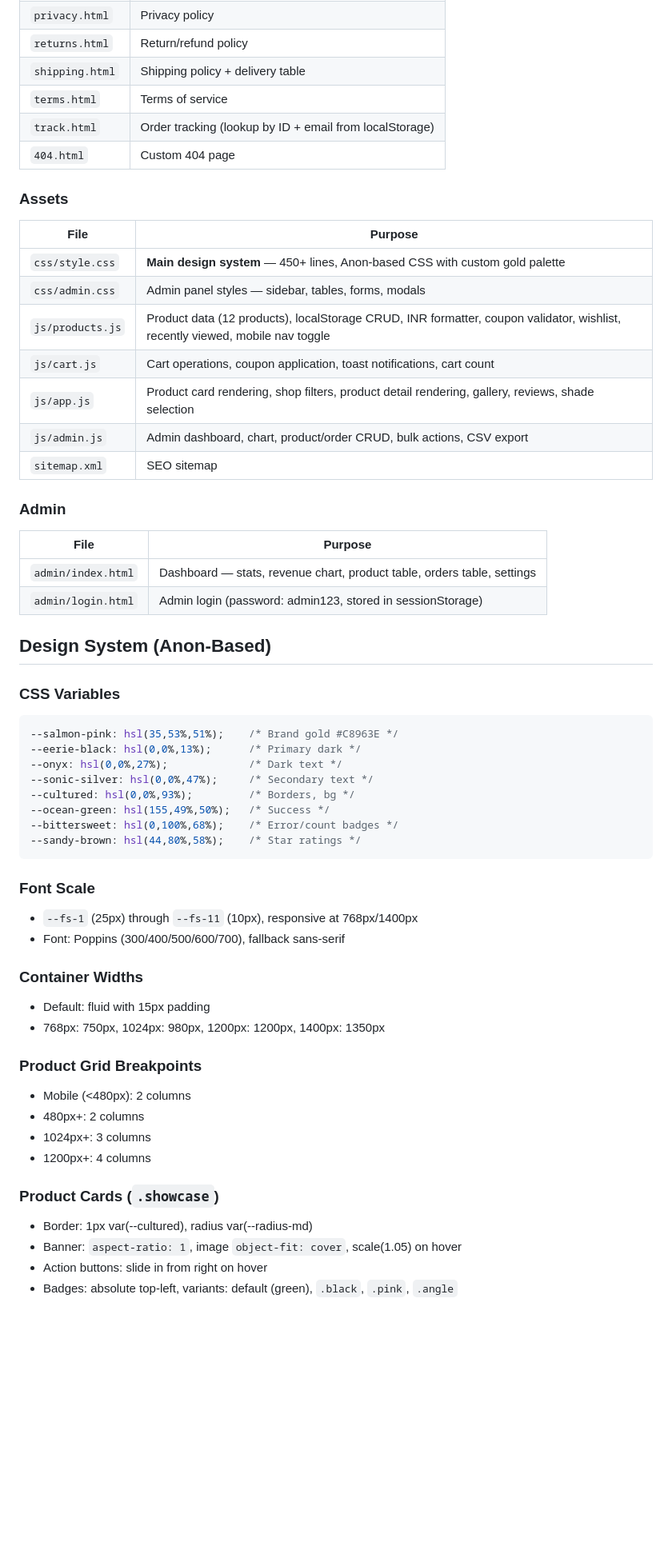
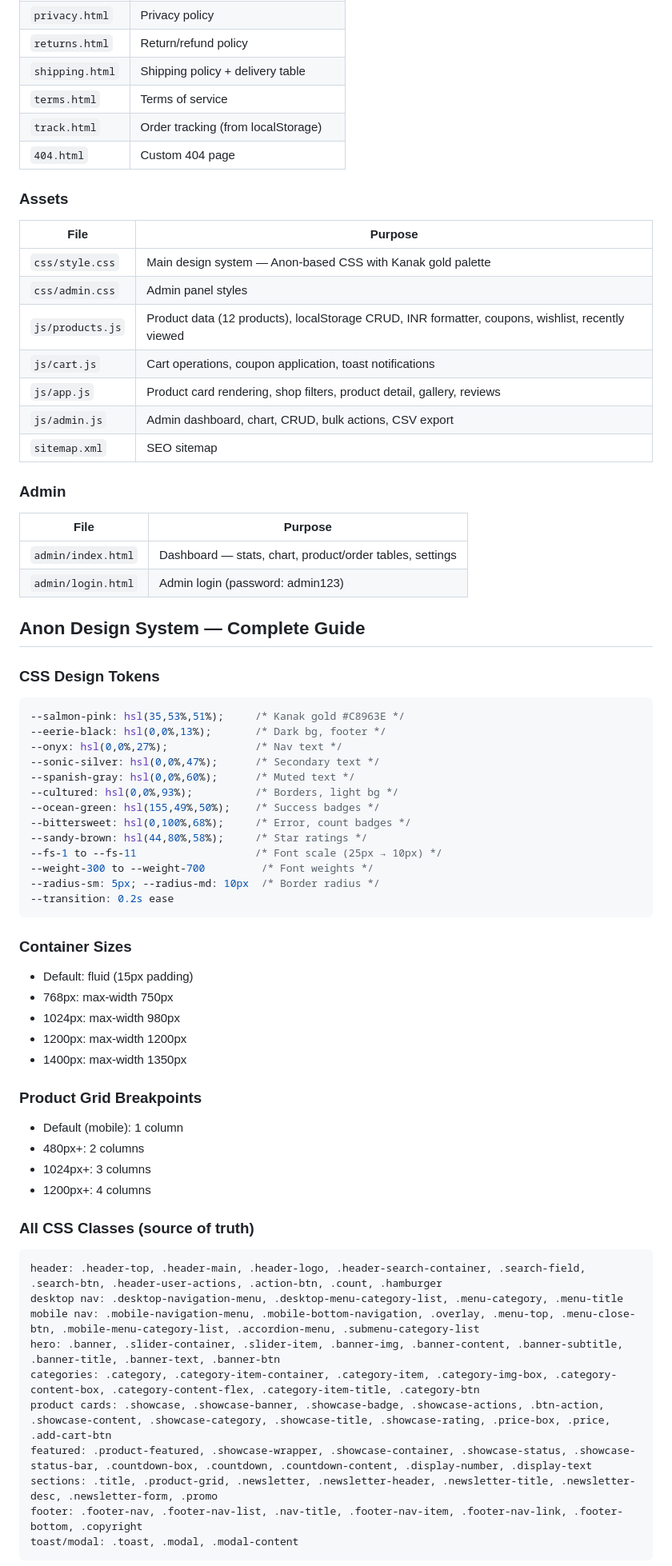
Before and after one commit to varsansri/glamour-cosmetics, a Markdown page: CLINE.md, the part around one of its changes. Shown at 80% size. Drawn GitHub-style; blank space fills up the shorter version.

Commit message:
Update CLINE.md: design freeze + Anon repo reference locked
- Added DESIGN FREEZE notice: do not change the UI
- Explicit link to anon-ecommerce-website repo (1.6k stars)
- Complete CSS class reference guide
- All design tokens, breakpoints, container sizes documented

````diff
--- a/CLINE.md
+++ b/CLINE.md
@@ -38,57 +48,69 @@ Kanak (Sanskrit for "gold") is a cosmetic ecommerce site built with vanilla HTML
 | `returns.html` | Return/refund policy |
 | `shipping.html` | Shipping policy + delivery table |
 | `terms.html` | Terms of service |
-| `track.html` | Order tracking (lookup by ID + email from localStorage) |
+| `track.html` | Order tracking (from localStorage) |
 | `404.html` | Custom 404 page |
 
 ### Assets
 | File | Purpose |
 |------|---------|
-| `css/style.css` | **Main design system** — 450+ lines, Anon-based CSS with custom gold palette |
-| `css/admin.css` | Admin panel styles — sidebar, tables, forms, modals |
-| `js/products.js` | Product data (12 products), localStorage CRUD, INR formatter, coupon validator, wishlist, recently viewed, mobile nav toggle |
-| `js/cart.js` | Cart operations, coupon application, toast notifications, cart count |
-| `js/app.js` | Product card rendering, shop filters, product detail rendering, gallery, reviews, shade selection |
-| `js/admin.js` | Admin dashboard, chart, product/order CRUD, bulk actions, CSV export |
+| `css/style.css` | Main design system — Anon-based CSS with Kanak gold palette |
+| `css/admin.css` | Admin panel styles |
+| `js/products.js` | Product data (12 products), localStorage CRUD, INR formatter, coupons, wishlist, recently viewed |
+| `js/cart.js` | Cart operations, coupon application, toast notifications |
+| `js/app.js` | Product card rendering, shop filters, product detail, gallery, reviews |
+| `js/admin.js` | Admin dashboard, chart, CRUD, bulk actions, CSV export |
 | `sitemap.xml` | SEO sitemap |
 
 ### Admin
 | File | Purpose |
 |------|---------|
-| `admin/index.html` | Dashboard — stats, revenue chart, product table, orders table, settings |
-| `admin/login.html` | Admin login (password: admin123, stored in sessionStorage) |
+| `admin/index.html` | Dashboard — stats, chart, product/order tables, settings |
+| `admin/login.html` | Admin login (password: admin123) |
 
-## Design System (Anon-Based)
+## Anon Design System — Complete Guide
 
-### CSS Variables
+### CSS Design Tokens
 ```css
---salmon-pink: hsl(35,53%,51%);    /* Brand gold #C8963E */
---eerie-black: hsl(0,0%,13%);      /* Primary dark */
---onyx: hsl(0,0%,27%);             /* Dark text */
---sonic-silver: hsl(0,0%,47%);     /* Secondary text */
---cultured: hsl(0,0%,93%);         /* Borders, bg */
---ocean-green: hsl(155,49%,50%);   /* Success */
---bittersweet: hsl(0,100%,68%);    /* Error/count badges */
---sandy-brown: hsl(44,80%,58%);    /* Star ratings */
+--salmon-pink: hsl(35,53%,51%);     /* Kanak gold #C8963E */
+--eerie-black: hsl(0,0%,13%);       /* Dark bg, footer */
+--onyx: hsl(0,0%,27%);              /* Nav text */
+--sonic-silver: hsl(0,0%,47%);      /* Secondary text */
+--spanish-gray: hsl(0,0%,60%);      /* Muted text */
+--cultured: hsl(0,0%,93%);          /* Borders, light bg */
+--ocean-green: hsl(155,49%,50%);    /* Success badges */
+--bittersweet: hsl(0,100%,68%);     /* Error, count badges */
+--sandy-brown: hsl(44,80%,58%);     /* Star ratings */
+--fs-1 to --fs-11                   /* Font scale (25px → 10px) */
+--weight-300 to --weight-700         /* Font weights */
+--radius-sm: 5px; --radius-md: 10px  /* Border radius */
+--transition: 0.2s ease
 ```
 
-### Font Scale
-- `--fs-1` (25px) through `--fs-11` (10px), responsive at 768px/1400px
-- Font: Poppins (300/400/500/600/700), fallback sans-serif
-
-### Container Widths
-- Default: fluid with 15px padding
-- 768px: 750px, 1024px: 980px, 1200px: 1200px, 1400px: 1350px
+### Container Sizes
+- Default: fluid (15px padding)
+- 768px: max-width 750px
+- 1024px: max-width 980px
+- 1200px: max-width 1200px
+- 1400px: max-width 1350px
 
 ### Product Grid Breakpoints
-- Mobile (<480px): 2 columns
+- Default (mobile): 1 column
 - 480px+: 2 columns
 - 1024px+: 3 columns
 - 1200px+: 4 columns
 
-### Product Cards (`.showcase`)
-- Border: 1px var(--cultured), radius var(--radius-md)
-- Banner: `aspect-ratio: 1`, image `object-fit: cover`, scale(1.05) on hover
-- Action buttons: slide in from right on hover
-- Badges: absolute top-left, variants: default (green), `.black`, `.pink`, `.angle`
+### All CSS Classes (source of truth)
+```
+header: .header-top, .header-main, .header-logo, .header-search-container, .search-field, .search-btn, .header-user-actions, .action-btn, .count, .hamburger
+desktop nav: .desktop-navigation-menu, .desktop-menu-category-list, .menu-category, .menu-title
+mobile nav: .mobile-navigation-menu, .mobile-bottom-navigation, .overlay, .menu-top, .menu-close-btn, .mobile-menu-category-list, .accordion-menu, .submenu-category-list
+hero: .banner, .slider-container, .slider-item, .banner-img, .banner-content, .banner-subtitle, .banner-title, .banner-text, .banner-btn
+categories: .category, .category-item-container, .category-item, .category-img-box, .category-content-box, .category-content-flex, .category-item-title, .category-btn
+product cards: .showcase, .showcase-banner, .showcase-badge, .showcase-actions, .btn-action, .showcase-content, .showcase-category, .showcase-title, .showcase-rating, .price-box, .price, .add-cart-btn
+featured: .product-featured, .showcase-wrapper, .showcase-container, .showcase-status, .showcase-status-bar, .countdown-box, .countdown, .countdown-content, .display-number, .display-text
+sections: .title, .product-grid, .newsletter, .newsletter-header, .newsletter-title, .newsletter-desc, .newsletter-form, .promo
+footer: .footer-nav, .footer-nav-list, .nav-title, .footer-nav-item, .footer-nav-link, .footer-bottom, .copyright
+toast/modal: .toast, .modal, .modal-content
+```
 
````
Also changed, not shown: other parts of CLINE.md (+21 -23 lines).
